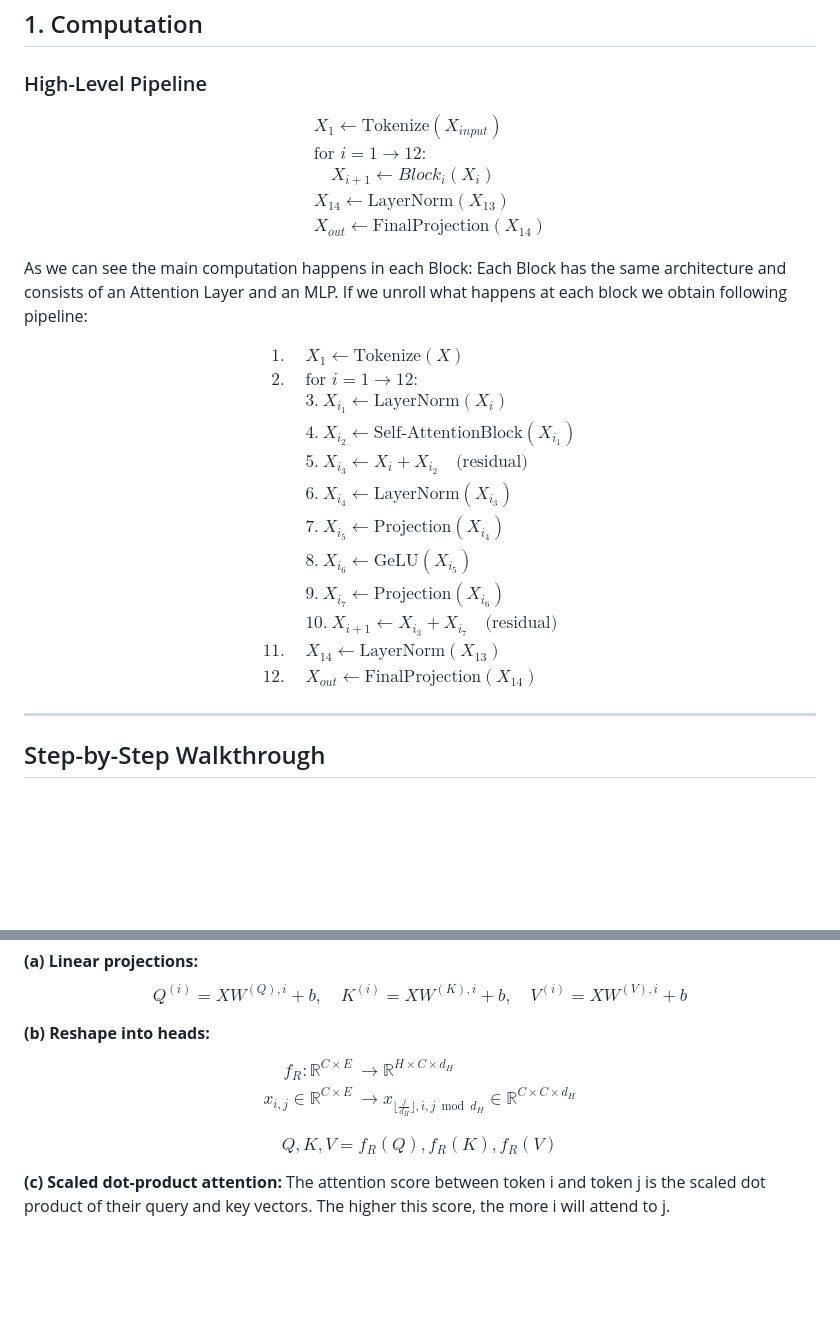
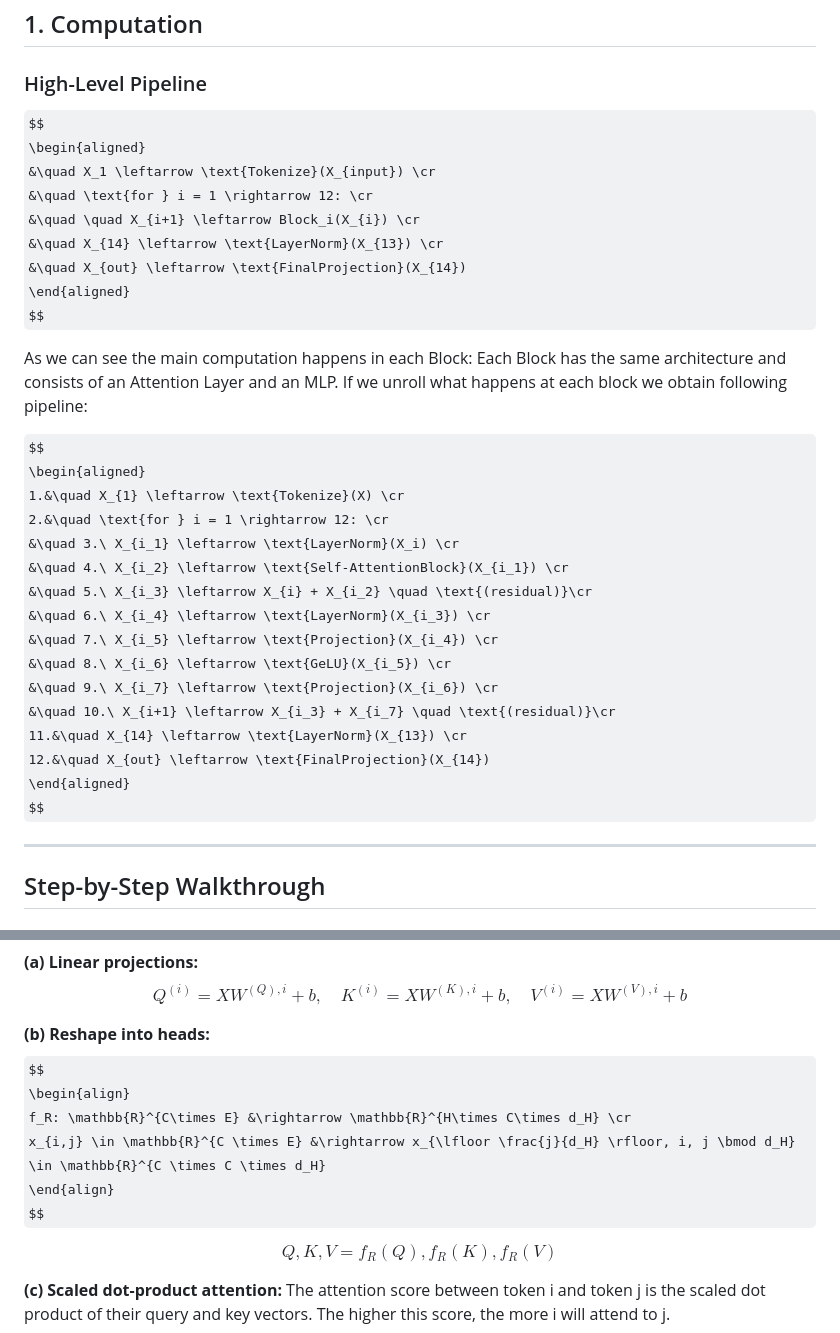
Before and after one commit to bayki2004/blog, a Markdown page: ai_compute.md, 2 parts joined by grey strips. Rendered like a GitHub page; some formulas as TeX source; blank space fills up the shorter version.

```diff
--- a/ai_compute.md
+++ b/ai_compute.md
@@ -26,10 +26,10 @@ We’ll assume a GPT-2–like architecture:
 
 $$
 \begin{aligned}
-&\quad X_1 \leftarrow \text{Tokenize}(X_{input}) \\
-&\quad \text{for } i = 1 \rightarrow 12: \\
-&\quad \quad X_{i+1} \leftarrow Block_i(X_{i}) \\
-&\quad X_{14} \leftarrow \text{LayerNorm}(X_{13}) \\
+&\quad X_1 \leftarrow \text{Tokenize}(X_{input}) \cr
+&\quad \text{for } i = 1 \rightarrow 12: \cr
+&\quad \quad X_{i+1} \leftarrow Block_i(X_{i}) \cr
+&\quad X_{14} \leftarrow \text{LayerNorm}(X_{13}) \cr
 &\quad X_{out} \leftarrow \text{FinalProjection}(X_{14})
 \end{aligned}
 $$
@@ -39,17 +39,17 @@ Each Block has the same architecture and consists of an Attention Layer and an M
 
 $$
 \begin{aligned}
-1.&\quad X_{1} \leftarrow \text{Tokenize}(X) \\
-2.&\quad \text{for } i = 1 \rightarrow 12: \\
-&\quad 3.\ X_{i_1} \leftarrow \text{LayerNorm}(X_i) \\
-&\quad 4.\ X_{i_2} \leftarrow \text{Self-AttentionBlock}(X_{i_1}) \\
-&\quad 5.\ X_{i_3} \leftarrow X_{i} + X_{i_2} \quad \text{(residual)}\\
-&\quad 6.\ X_{i_4} \leftarrow \text{LayerNorm}(X_{i_3}) \\
-&\quad 7.\ X_{i_5} \leftarrow \text{Projection}(X_{i_4}) \\
-&\quad 8.\ X_{i_6} \leftarrow \text{GeLU}(X_{i_5}) \\
-&\quad 9.\ X_{i_7} \leftarrow \text{Projection}(X_{i_6}) \\
-&\quad 10.\ X_{i+1} \leftarrow X_{i_3} + X_{i_7} \quad \text{(residual)}\\
-11.&\quad X_{14} \leftarrow \text{LayerNorm}(X_{13}) \\
+1.&\quad X_{1} \leftarrow \text{Tokenize}(X) \cr
+2.&\quad \text{for } i = 1 \rightarrow 12: \cr
+&\quad 3.\ X_{i_1} \leftarrow \text{LayerNorm}(X_i) \cr
+&\quad 4.\ X_{i_2} \leftarrow \text{Self-AttentionBlock}(X_{i_1}) \cr
+&\quad 5.\ X_{i_3} \leftarrow X_{i} + X_{i_2} \quad \text{(residual)}\cr
+&\quad 6.\ X_{i_4} \leftarrow \text{LayerNorm}(X_{i_3}) \cr
+&\quad 7.\ X_{i_5} \leftarrow \text{Projection}(X_{i_4}) \cr
+&\quad 8.\ X_{i_6} \leftarrow \text{GeLU}(X_{i_5}) \cr
+&\quad 9.\ X_{i_7} \leftarrow \text{Projection}(X_{i_6}) \cr
+&\quad 10.\ X_{i+1} \leftarrow X_{i_3} + X_{i_7} \quad \text{(residual)}\cr
+11.&\quad X_{14} \leftarrow \text{LayerNorm}(X_{13}) \cr
 12.&\quad X_{out} \leftarrow \text{FinalProjection}(X_{14})
 \end{aligned}
 $$
@@ -125,7 +125,7 @@ $$
 **(b) Reshape into heads:**
 $$
 \begin{align}
-f_R: \mathbb{R}^{C\times E} &\rightarrow \mathbb{R}^{H\times C\times d_H} \\
+f_R: \mathbb{R}^{C\times E} &\rightarrow \mathbb{R}^{H\times C\times d_H} \cr
 x_{i,j} \in \mathbb{R}^{C \times E} &\rightarrow x_{\lfloor \frac{j}{d_H} \rfloor, i, j \bmod d_H} \in \mathbb{R}^{C \times C \times d_H}
 \end{align}
 $$
```
Also changed, not shown: other parts of ai_compute.md (+22 -21 lines).
